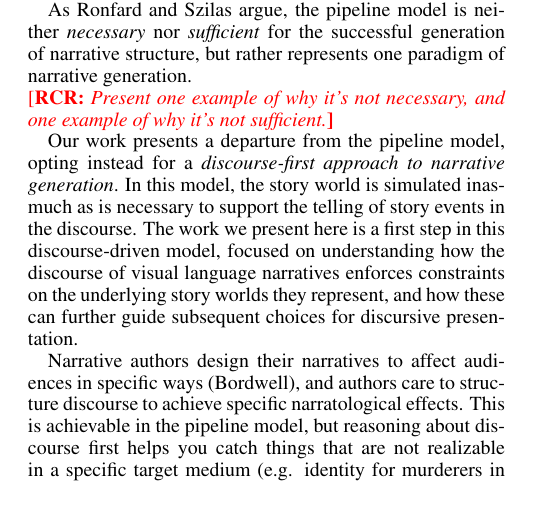
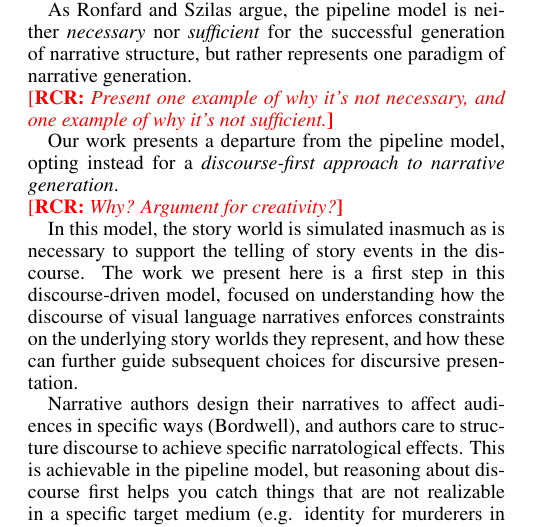
Before and after one commit to chrisamaphone/comicgen, a LaTeX paper (iccc/main.tex, which reads iccc/relatedwork.tex): part of page 2 of 2, cut so that both start at the same text. Compiled offline with pdfLaTeX.

Commit message:
Added note about identifying the creativity-focused reasons for exploring these ideas.

```diff
--- a/iccc/relatedwork.tex
+++ b/iccc/relatedwork.tex
@@ -42,6 +42,11 @@ As \citeauthor{ronfard2014story} argue, the pipeline model is neither \emph{nece
   \note{RCR}{Present one example of why it's not necessary, and one example of why it's not sufficient.}
 
 
-Our work presents a departure from the pipeline model, opting instead for a \emph{discourse-first approach to narrative generation}. In this model, the story world is simulated inasmuch as is necessary to support the telling of story events in the discourse. The work we present here is a first step in this discourse-driven model, focused on understanding how the discourse of visual language narratives enforces constraints on the underlying story worlds they represent, and how these can further guide subsequent choices for discursive presentation.
+Our work presents a departure from the pipeline model, opting instead for a \emph{discourse-first approach to narrative generation}.
+
+\note{RCR}{Why? Argument for creativity?}
+
+
+In this model, the story world is simulated inasmuch as is necessary to support the telling of story events in the discourse. The work we present here is a first step in this discourse-driven model, focused on understanding how the discourse of visual language narratives enforces constraints on the underlying story worlds they represent, and how these can further guide subsequent choices for discursive presentation.
 
 Narrative authors design their narratives to affect audiences in specific ways (Bordwell), and authors care to structure discourse to achieve specific narratological effects.  This is achievable in the pipeline model, but reasoning about discourse first helps you catch things that are not realizable in a specific target medium (e.g. identity for murderers in thrillers.)
```
